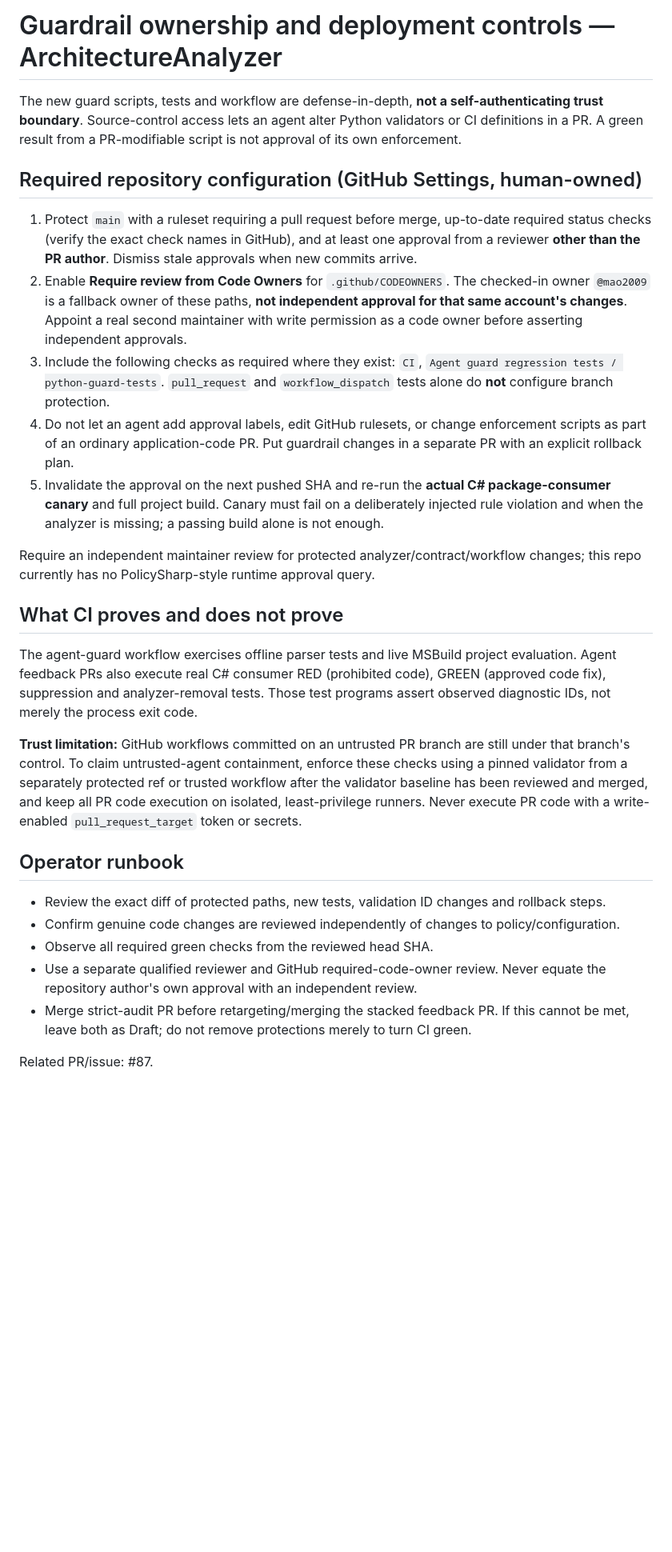
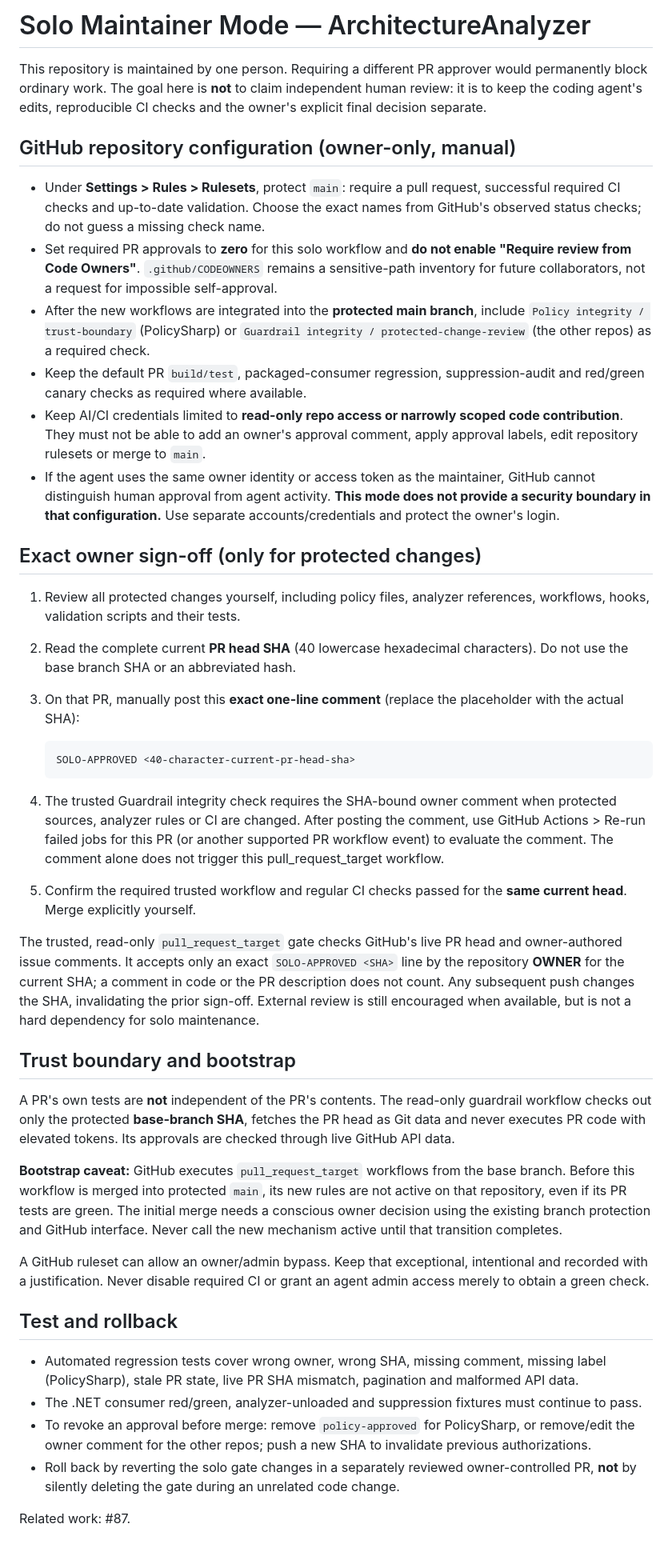
Before and after one commit to mao2009/ArchitectureAnalyzer, a Markdown page: docs/guardrail-governance.md, the part around the change. Shown at 80% size. GitHub-like rendering; blank space fills up the shorter version.

Commit message:
docs: adopt solo maintainer procedure and honest trust limitations

````diff
--- a/docs/guardrail-governance.md
+++ b/docs/guardrail-governance.md
@@ -1,29 +1,44 @@
-# Guardrail ownership and deployment controls — ArchitectureAnalyzer
+# Solo Maintainer Mode — ArchitectureAnalyzer
 
-The new guard scripts, tests and workflow are defense-in-depth, **not a self-authenticating trust boundary**. Source-control access lets an agent alter Python validators or CI definitions in a PR. A green result from a PR-modifiable script is not approval of its own enforcement.
+This repository is maintained by one person. Requiring a different PR approver would permanently block ordinary work. The goal here is **not** to claim independent human review: it is to keep the coding agent's edits, reproducible CI checks and the owner's explicit final decision separate.
 
-## Required repository configuration (GitHub Settings, human-owned)
+## GitHub repository configuration (owner-only, manual)
 
-1. Protect `main` with a ruleset requiring a pull request before merge, up-to-date required status checks (verify the exact check names in GitHub), and at least one approval from a reviewer **other than the PR author**. Dismiss stale approvals when new commits arrive.
-2. Enable **Require review from Code Owners** for `.github/CODEOWNERS`. The checked-in owner `@mao2009` is a fallback owner of these paths, **not independent approval for that same account's changes**. Appoint a real second maintainer with write permission as a code owner before asserting independent approvals.
-3. Include the following checks as required where they exist: `CI`, `Agent guard regression tests / python-guard-tests`. `pull_request` and `workflow_dispatch` tests alone do **not** configure branch protection.
-4. Do not let an agent add approval labels, edit GitHub rulesets, or change enforcement scripts as part of an ordinary application-code PR. Put guardrail changes in a separate PR with an explicit rollback plan.
-5. Invalidate the approval on the next pushed SHA and re-run the **actual C# package-consumer canary** and full project build. Canary must fail on a deliberately injected rule violation and when the analyzer is missing; a passing build alone is not enough.
+- Under **Settings > Rules > Rulesets**, protect `main`: require a pull request, successful required CI checks and up-to-date validation. Choose the exact names from GitHub's observed status checks; do not guess a missing check name.
+- Set required PR approvals to **zero** for this solo workflow and **do not enable "Require review from Code Owners"**. `.github/CODEOWNERS` remains a sensitive-path inventory for future collaborators, not a request for impossible self-approval.
+- After the new workflows are integrated into the **protected main branch**, include `Policy integrity / trust-boundary` (PolicySharp) or `Guardrail integrity / protected-change-review` (the other repos) as a required check.
+- Keep the default PR `build/test`, packaged-consumer regression, suppression-audit and red/green canary checks as required where available.
+- Keep AI/CI credentials limited to **read-only repo access or narrowly scoped code contribution**. They must not be able to add an owner's approval comment, apply approval labels, edit repository rulesets or merge to `main`.
+- If the agent uses the same owner identity or access token as the maintainer, GitHub cannot distinguish human approval from agent activity. **This mode does not provide a security boundary in that configuration.** Use separate accounts/credentials and protect the owner's login.
 
-Require an independent maintainer review for protected analyzer/contract/workflow changes; this repo currently has no PolicySharp-style runtime approval query.
+## Exact owner sign-off (only for protected changes)
 
-## What CI proves and does not prove
+1. Review all protected changes yourself, including policy files, analyzer references, workflows, hooks, validation scripts and their tests.
+2. Read the complete current **PR head SHA** (40 lowercase hexadecimal characters). Do not use the base branch SHA or an abbreviated hash.
+3. On that PR, manually post this **exact one-line comment** (replace the placeholder with the actual SHA):
 
-The agent-guard workflow exercises offline parser tests and live MSBuild project evaluation. Agent feedback PRs also execute real C# consumer RED (prohibited code), GREEN (approved code fix), suppression and analyzer-removal tests. Those test programs assert observed diagnostic IDs, not merely the process exit code.
+   ```text
+   SOLO-APPROVED <40-character-current-pr-head-sha>
+   ```
 
-**Trust limitation:** GitHub workflows committed on an untrusted PR branch are still under that branch's control. To claim untrusted-agent containment, enforce these checks using a pinned validator from a separately protected ref or trusted workflow after the validator baseline has been reviewed and merged, and keep all PR code execution on isolated, least-privilege runners. Never execute PR code with a write-enabled `pull_request_target` token or secrets.
+4. The trusted Guardrail integrity check requires the SHA-bound owner comment when protected sources, analyzer rules or CI are changed. After posting the comment, use GitHub Actions > Re-run failed jobs for this PR (or another supported PR workflow event) to evaluate the comment. The comment alone does not trigger this pull_request_target workflow.
+5. Confirm the required trusted workflow and regular CI checks passed for the **same current head**. Merge explicitly yourself.
 
-## Operator runbook
+The trusted, read-only `pull_request_target` gate checks GitHub's live PR head and owner-authored issue comments. It accepts only an exact `SOLO-APPROVED <SHA>` line by the repository **OWNER** for the current SHA; a comment in code or the PR description does not count. Any subsequent push changes the SHA, invalidating the prior sign-off. External review is still encouraged when available, but is not a hard dependency for solo maintenance.
 
-- Review the exact diff of protected paths, new tests, validation ID changes and rollback steps.
-- Confirm genuine code changes are reviewed independently of changes to policy/configuration.
-- Observe all required green checks from the reviewed head SHA.
-- Use a separate qualified reviewer and GitHub required-code-owner review. Never equate the repository author's own approval with an independent review.
-- Merge strict-audit PR before retargeting/merging the stacked feedback PR. If this cannot be met, leave both as Draft; do not remove protections merely to turn CI green.
+## Trust boundary and bootstrap
 
-Related PR/issue: #87.
+A PR's own tests are **not** independent of the PR's contents. The read-only guardrail workflow checks out only the protected **base-branch SHA**, fetches the PR head as Git data and never executes PR code with elevated tokens. Its approvals are checked through live GitHub API data.
+
+**Bootstrap caveat:** GitHub executes `pull_request_target` workflows from the base branch. Before this workflow is merged into protected `main`, its new rules are not active on that repository, even if its PR tests are green. The initial merge needs a conscious owner decision using the existing branch protection and GitHub interface. Never call the new mechanism active until that transition completes.
+
+A GitHub ruleset can allow an owner/admin bypass. Keep that exceptional, intentional and recorded with a justification. Never disable required CI or grant an agent admin access merely to obtain a green check.
+
+## Test and rollback
+
+- Automated regression tests cover wrong owner, wrong SHA, missing comment, missing label (PolicySharp), stale PR state, live PR SHA mismatch, pagination and malformed API data.
+- The .NET consumer red/green, analyzer-unloaded and suppression fixtures must continue to pass.
+- To revoke an approval before merge: remove `policy-approved` for PolicySharp, or remove/edit the owner comment for the other repos; push a new SHA to invalidate previous authorizations.
+- Roll back by reverting the solo gate changes in a separately reviewed owner-controlled PR, **not** by silently deleting the gate during an unrelated code change.
+
+Related work: #87.
````
